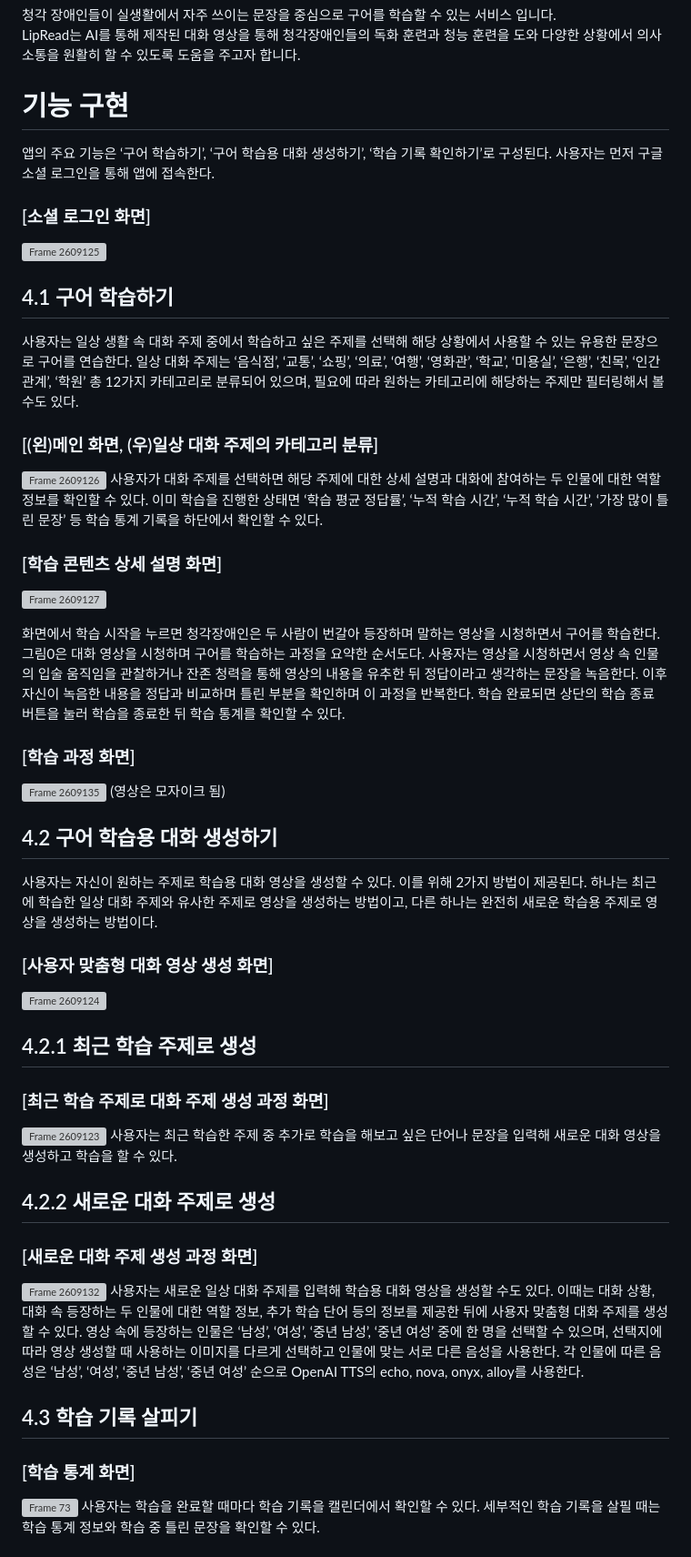
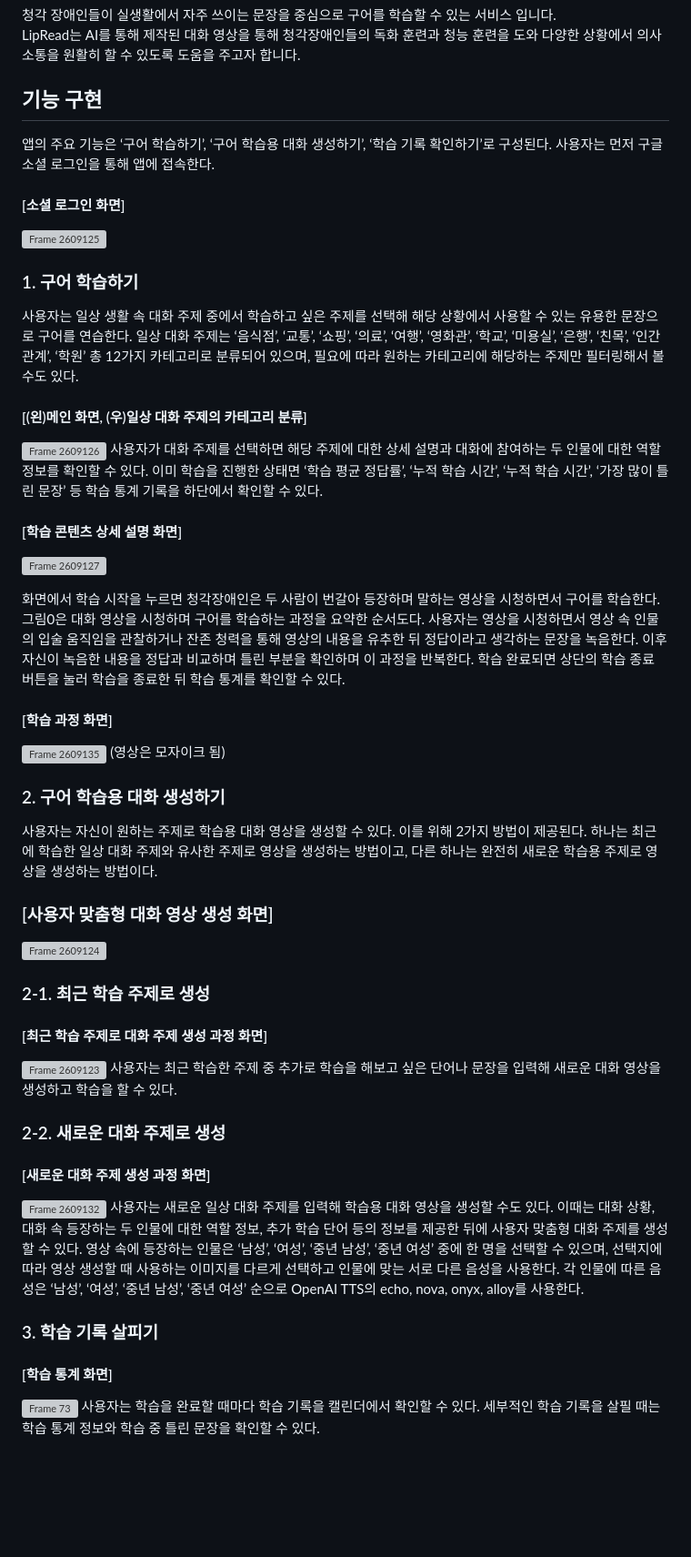
Before and after one commit to sookmyung-graduation-project-2023/lipread, a Markdown page: README.md, the part around the change. Shown at 91% size. Rendered like a GitHub page; blank space fills up the shorter version; grey boxes are pictures that could not be loaded.

```diff
--- a/README.md
+++ b/README.md
@@ -4,47 +4,47 @@
 청각 장애인들이 실생활에서 자주 쓰이는 문장을 중심으로 구어를 학습할 수 있는 서비스 입니다.
 LipRead는 AI를 통해 제작된 대화 영상을 통해 청각장애인들의 독화 훈련과 청능 훈련을 도와 다양한 상황에서 의사소통을 원활히 할 수 있도록 도움을 주고자 합니다.
 
-# 기능 구현
+## 기능 구현
 앱의 주요 기능은 ‘구어 학습하기’, ‘구어 학습용 대화 생성하기’, ‘학습 기록 확인하기’로 구성된다.
 사용자는 먼저 구글 소셜 로그인을 통해 앱에 접속한다.
 
-### [소셜 로그인 화면]
+#### [소셜 로그인 화면]
 ![Frame 2609125](https://github.com/sookmyung-graduation-project-2023/lipread/assets/40076944/98d29bd8-591e-45a1-adbd-f174551bbb9f)
 
-## 4.1 구어 학습하기
+### 1. 구어 학습하기
 사용자는 일상 생활 속 대화 주제 중에서 학습하고 싶은 주제를 선택해 해당 상황에서 사용할 수 있는 유용한 문장으로 구어를 연습한다. 일상 대화 주제는 ‘음식점’, ‘교통’, ‘쇼핑’, ‘의료’, ‘여행’, ‘영화관’, ‘학교’, ‘미용실’, ‘은행’, ‘친목’, ‘인간관계’, ‘학원’ 총 12가지 카테고리로 분류되어 있으며, 필요에 따라 원하는 카테고리에 해당하는 주제만 필터링해서 볼 수도 있다.
 
-### [(왼)메인 화면, (우)일상 대화 주제의 카테고리 분류]
+#### [(왼)메인 화면, (우)일상 대화 주제의 카테고리 분류]
 ![Frame 2609126](https://github.com/sookmyung-graduation-project-2023/lipread/assets/40076944/60116958-aa7f-470e-99cb-17bc1cc5670f)
 사용자가 대화 주제를 선택하면 해당 주제에 대한 상세 설명과 대화에 참여하는 두 인물에 대한 역할 정보를 확인할 수 있다. 이미 학습을 진행한 상태면 ‘학습 평균 정답률’, ‘누적 학습 시간’, ‘누적 학습 시간’, ‘가장 많이 틀린 문장’ 등 학습 통계 기록을 하단에서 확인할 수 있다.
 
-### [학습 콘텐츠 상세 설명 화면]
+#### [학습 콘텐츠 상세 설명 화면]
 ![Frame 2609127](https://github.com/sookmyung-graduation-project-2023/lipread/assets/40076944/4e72cc2b-fa22-4276-8bf8-03f1c0a21809)
 
 화면에서 학습 시작을 누르면 청각장애인은 두 사람이 번갈아 등장하며 말하는 영상을 시청하면서 구어를 학습한다.
 그림0은 대화 영상을 시청하며 구어를 학습하는 과정을 요약한 순서도다. 사용자는 영상을 시청하면서 영상 속 인물의 입술 움직임을 관찰하거나 잔존 청력을 통해 영상의 내용을 유추한 뒤 정답이라고 생각하는 문장을 녹음한다. 이후 자신이 녹음한 내용을 정답과 비교하며 틀린 부분을 확인하며 이 과정을 반복한다. 학습 완료되면 상단의 학습 종료 버튼을 눌러 학습을 종료한 뒤 학습 통계를 확인할 수 있다.
 
-### [학습 과정 화면]
+#### [학습 과정 화면]
 ![Frame 2609135](https://github.com/sookmyung-graduation-project-2023/lipread/assets/40076944/be3b5a15-d8d3-4611-bbe9-33d1da3763bb)
 (영상은 모자이크 됨)
 
-## 4.2 구어 학습용 대화 생성하기
+### 2. 구어 학습용 대화 생성하기
 사용자는 자신이 원하는 주제로 학습용 대화 영상을 생성할 수 있다. 이를 위해 2가지 방법이 제공된다. 하나는 최근에 학습한 일상 대화 주제와 유사한 주제로 영상을 생성하는 방법이고, 다른 하나는 완전히 새로운 학습용 주제로 영상을 생성하는 방법이다.
  ### [사용자 맞춤형 대화 영상 생성 화면]
  ![Frame 2609124](https://github.com/sookmyung-graduation-project-2023/lipread/assets/40076944/998cbde6-00e1-4b64-bb75-fa715c7e2d53)
 
-## 4.2.1 최근 학습 주제로 생성
-### [최근 학습 주제로 대화 주제 생성 과정 화면]
+### 2-1. 최근 학습 주제로 생성
+#### [최근 학습 주제로 대화 주제 생성 과정 화면]
 ![Frame 2609123](https://github.com/sookmyung-graduation-project-2023/lipread/assets/40076944/c6c66450-e0c0-43d7-b286-ae7c64fdd36b)
 사용자는 최근 학습한 주제 중 추가로 학습을 해보고 싶은 단어나 문장을 입력해 새로운 대화 영상을 생성하고 학습을 할 수 있다.
 
-## 4.2.2 새로운 대화 주제로 생성
-### [새로운 대화 주제 생성 과정 화면]
+### 2-2. 새로운 대화 주제로 생성
+#### [새로운 대화 주제 생성 과정 화면]
 ![Frame 2609132](https://github.com/sookmyung-graduation-project-2023/lipread/assets/40076944/6a6adce5-b8c8-4be8-945d-0224b7cff149)
 사용자는 새로운 일상 대화 주제를 입력해 학습용 대화 영상을 생성할 수도 있다. 이때는 대화 상황, 대화 속 등장하는 두 인물에 대한 역할 정보, 추가 학습 단어 등의 정보를 제공한 뒤에 사용자 맞춤형 대화 주제를 생성할 수 있다. 영상 속에 등장하는 인물은 ‘남성’, ‘여성’, ‘중년 남성’, ‘중년 여성’ 중에 한 명을 선택할 수 있으며, 선택지에 따라 영상 생성할 때 사용하는 이미지를 다르게 선택하고 인물에 맞는 서로 다른 음성을 사용한다. 각 인물에 따른 음성은 ‘남성’, ‘여성’, ‘중년 남성’, ‘중년 여성’ 순으로 OpenAI TTS의 echo, nova, onyx, alloy를 사용한다.
 
-## 4.3 학습 기록 살피기
-### [학습 통계 화면]
+### 3. 학습 기록 살피기
+#### [학습 통계 화면]
 ![Frame 73](https://github.com/sookmyung-graduation-project-2023/lipread/assets/40076944/9635cab6-2921-4312-a30e-9ff3dc396518)
 사용자는 학습을 완료할 때마다 학습 기록을 캘린더에서 확인할 수 있다. 세부적인 학습 기록을 살필 때는 학습 통계 정보와 학습 중 틀린 문장을 확인할 수 있다.
 
```
